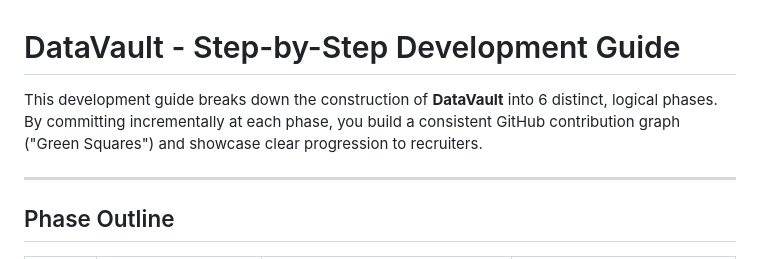
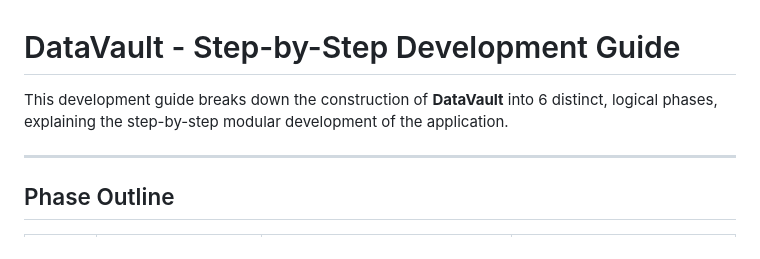
Before and after one commit to BinaryCoder3012/DataVault, a Markdown page: GUIDE.md, the part around the change. Rendered like a GitHub page.

Commit message:
refactor: optimize development setup guides and clean database configurations

```diff
--- a/GUIDE.md
+++ b/GUIDE.md
@@ -1,6 +1,6 @@
 # DataVault - Step-by-Step Development Guide
 
-This development guide breaks down the construction of **DataVault** into 6 distinct, logical phases. By committing incrementally at each phase, you build a consistent GitHub contribution graph ("Green Squares") and showcase clear progression to recruiters.
+This development guide breaks down the construction of **DataVault** into 6 distinct, logical phases, explaining the step-by-step modular development of the application.
 
 ---
 
```
